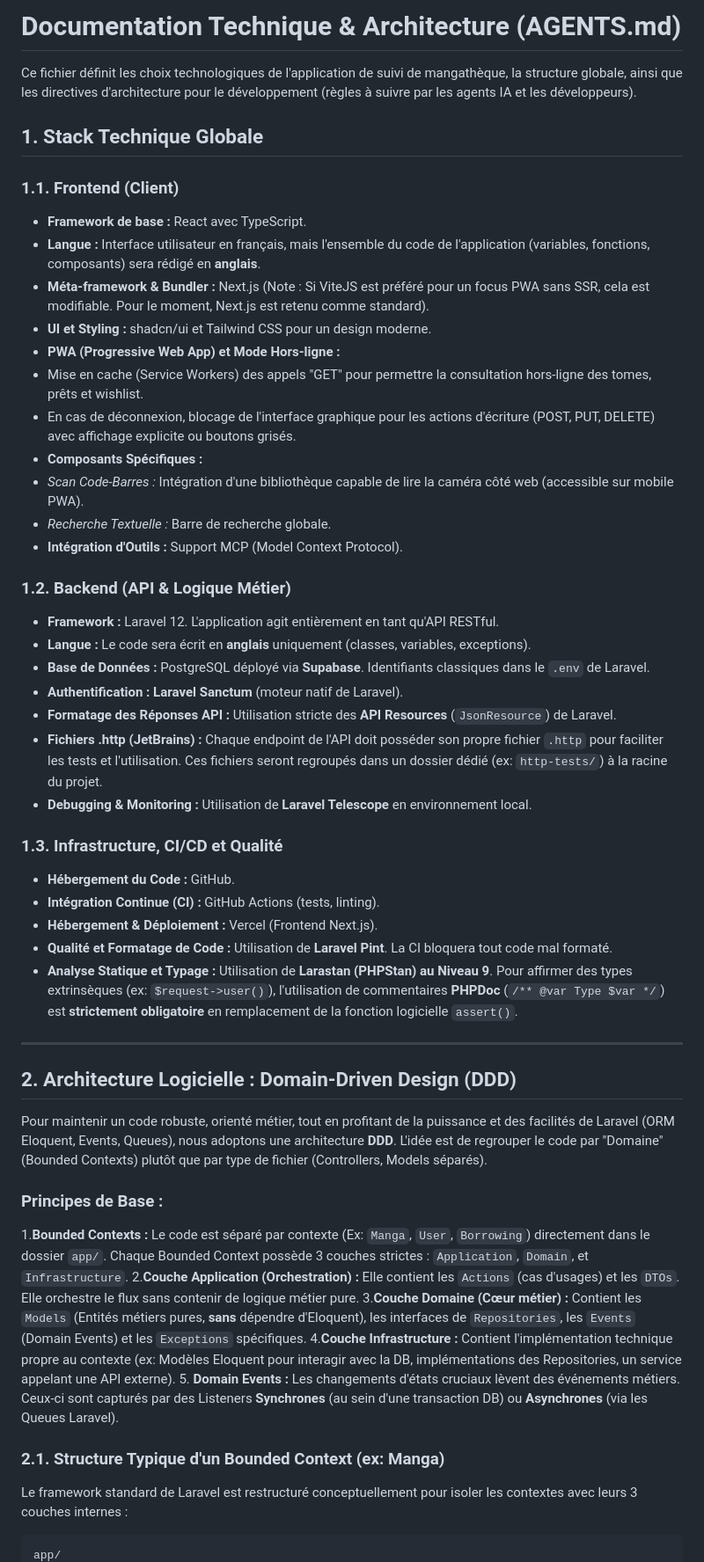
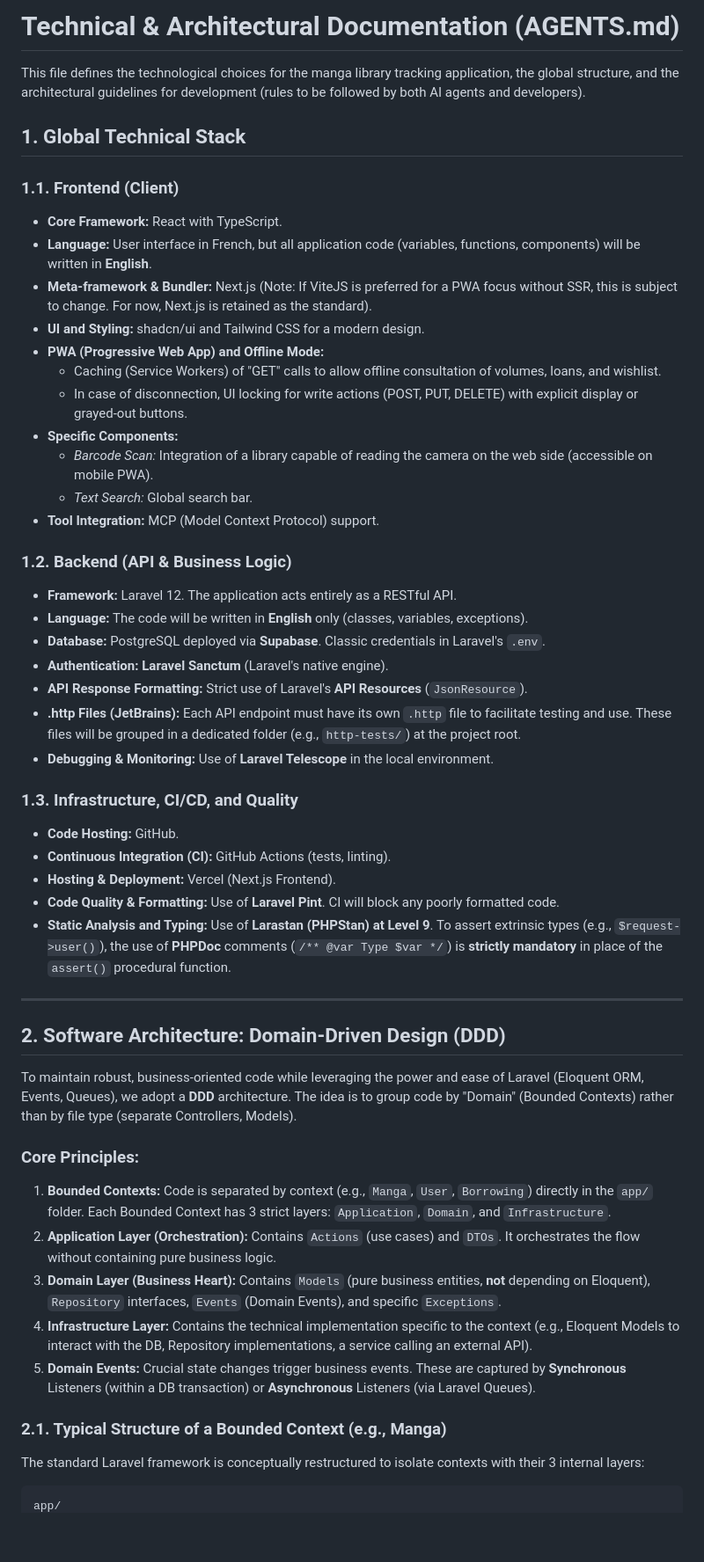
Before and after one commit to LTiollier/mangatheque, a Markdown page: AGENTS.md, the part around one of its changes. Shown at 88% size. Drawn GitHub-style; blank space fills up the shorter version.

Commit message:
:memo: Translate AGENTS.md to English and update style guide

````diff
--- a/AGENTS.md
+++ b/AGENTS.md
@@ -1,55 +1,55 @@
-# Documentation Technique & Architecture (AGENTS.md)
+# Technical & Architectural Documentation (AGENTS.md)
 
-Ce fichier définit les choix technologiques de l'application de suivi de mangathèque, la structure globale, ainsi que les directives d'architecture pour le développement (règles à suivre par les agents IA et les développeurs).
+This file defines the technological choices for the manga library tracking application, the global structure, and the architectural guidelines for development (rules to be followed by both AI agents and developers).
 
-## 1. Stack Technique Globale
+## 1. Global Technical Stack
 
 ### 1.1. Frontend (Client)
-* **Framework de base :** React avec TypeScript.
-* **Langue :** Interface utilisateur en français, mais l'ensemble du code de l'application (variables, fonctions, composants) sera rédigé en **anglais**.
-* **Méta-framework & Bundler :** Next.js (Note : Si ViteJS est préféré pour un focus PWA sans SSR, cela est modifiable. Pour le moment, Next.js est retenu comme standard).
-* **UI et Styling :** shadcn/ui et Tailwind CSS pour un design moderne.
-* **PWA (Progressive Web App) et Mode Hors-ligne :**
-* Mise en cache (Service Workers) des appels "GET" pour permettre la consultation hors-ligne des tomes, prêts et wishlist.
-* En cas de déconnexion, blocage de l'interface graphique pour les actions d'écriture (POST, PUT, DELETE) avec affichage explicite ou boutons grisés.
-* **Composants Spécifiques :**
-* *Scan Code-Barres :* Intégration d'une bibliothèque capable de lire la caméra côté web (accessible sur mobile PWA).
-* *Recherche Textuelle :* Barre de recherche globale.
-* **Intégration d'Outils :** Support MCP (Model Context Protocol).
+* **Core Framework:** React with TypeScript.
+* **Language:** User interface in French, but all application code (variables, functions, components) will be written in **English**.
+* **Meta-framework & Bundler:** Next.js (Note: If ViteJS is preferred for a PWA focus without SSR, this is subject to change. For now, Next.js is retained as the standard).
+* **UI and Styling:** shadcn/ui and Tailwind CSS for a modern design.
+* **PWA (Progressive Web App) and Offline Mode:**
+    * Caching (Service Workers) of "GET" calls to allow offline consultation of volumes, loans, and wishlist.
+    * In case of disconnection, UI locking for write actions (POST, PUT, DELETE) with explicit display or grayed-out buttons.
+* **Specific Components:**
+    * *Barcode Scan:* Integration of a library capable of reading the camera on the web side (accessible on mobile PWA).
+    * *Text Search:* Global search bar.
+* **Tool Integration:** MCP (Model Context Protocol) support.
 
-### 1.2. Backend (API & Logique Métier)
-* **Framework :** Laravel 12. L'application agit entièrement en tant qu'API RESTful.
-* **Langue :** Le code sera écrit en **anglais** uniquement (classes, variables, exceptions).
-* **Base de Données :** PostgreSQL déployé via **Supabase**. Identifiants classiques dans le `.env` de Laravel.
-* **Authentification :** **Laravel Sanctum** (moteur natif de Laravel).
-* **Formatage des Réponses API :** Utilisation stricte des **API Resources** (`JsonResource`) de Laravel.
-* **Fichiers .http (JetBrains) :** Chaque endpoint de l'API doit posséder son propre fichier `.http` pour faciliter les tests et l'utilisation. Ces fichiers seront regroupés dans un dossier dédié (ex: `http-tests/`) à la racine du projet.
-* **Debugging & Monitoring :** Utilisation de **Laravel Telescope** en environnement local.
+### 1.2. Backend (API & Business Logic)
+* **Framework:** Laravel 12. The application acts entirely as a RESTful API.
+* **Language:** The code will be written in **English** only (classes, variables, exceptions).
+* **Database:** PostgreSQL deployed via **Supabase**. Classic credentials in Laravel's `.env`.
+* **Authentication:** **Laravel Sanctum** (Laravel's native engine).
+* **API Response Formatting:** Strict use of Laravel's **API Resources** (`JsonResource`).
+* **.http Files (JetBrains):** Each API endpoint must have its own `.http` file to facilitate testing and use. These files will be grouped in a dedicated folder (e.g., `http-tests/`) at the project root.
+* **Debugging & Monitoring:** Use of **Laravel Telescope** in the local environment.
 
-### 1.3. Infrastructure, CI/CD et Qualité
-* **Hébergement du Code :** GitHub.
-* **Intégration Continue (CI) :** GitHub Actions (tests, linting).
-* **Hébergement & Déploiement :** Vercel (Frontend Next.js).
-* **Qualité et Formatage de Code :** Utilisation de **Laravel Pint**. La CI bloquera tout code mal formaté.
-* **Analyse Statique et Typage :** Utilisation de **Larastan (PHPStan) au Niveau 9**. Pour affirmer des types extrinsèques (ex: `$request->user()`), l'utilisation de commentaires **PHPDoc** (`/** @var Type $var */`) est **strictement obligatoire** en remplacement de la fonction logicielle `assert()`.
+### 1.3. Infrastructure, CI/CD, and Quality
+* **Code Hosting:** GitHub.
+* **Continuous Integration (CI):** GitHub Actions (tests, linting).
+* **Hosting & Deployment:** Vercel (Next.js Frontend).
+* **Code Quality & Formatting:** Use of **Laravel Pint**. CI will block any poorly formatted code.
+* **Static Analysis and Typing:** Use of **Larastan (PHPStan) at Level 9**. To assert extrinsic types (e.g., `$request->user()`), the use of **PHPDoc** comments (`/** @var Type $var */`) is **strictly mandatory** in place of the `assert()` procedural function.
 
 ---
 
-## 2. Architecture Logicielle : Domain-Driven Design (DDD)
+## 2. Software Architecture: Domain-Driven Design (DDD)
 
-Pour maintenir un code robuste, orienté métier, tout en profitant de la puissance et des facilités de Laravel (ORM Eloquent, Events, Queues), nous adoptons une architecture **DDD**.
-L'idée est de regrouper le code par "Domaine" (Bounded Contexts) plutôt que par type de fichier (Controllers, Models séparés).
+To maintain robust, business-oriented code while leveraging the power and ease of Laravel (Eloquent ORM, Events, Queues), we adopt a **DDD** architecture.
+The idea is to group code by "Domain" (Bounded Contexts) rather than by file type (separate Controllers, Models).
 
-### Principes de Base :
-1.**Bounded Contexts :** Le code est séparé par contexte (Ex: `Manga`, `User`, `Borrowing`) directement dans le dossier `app/`. Chaque Bounded Context possède 3 couches strictes : `Application`, `Domain`, et `Infrastructure`.
-2.**Couche Application (Orchestration) :** Elle contient les `Actions` (cas d'usages) et les `DTOs`. Elle orchestre le flux sans contenir de logique métier pure.
-3.**Couche Domaine (Cœur métier) :** Contient les `Models` (Entités métiers pures, **sans** dépendre d'Eloquent), les interfaces de `Repositories`, les `Events` (Domain Events) et les `Exceptions` spécifiques.
-4.**Couche Infrastructure :** Contient l'implémentation technique propre au contexte (ex: Modèles Eloquent pour interagir avec la DB, implémentations des Repositories, un service appelant une API externe).
-5.  **Domain Events :** Les changements d'états cruciaux lèvent des événements métiers. Ceux-ci sont capturés par des Listeners **Synchrones** (au sein d'une transaction DB) ou **Asynchrones** (via les Queues Laravel).
+### Core Principles:
+1. **Bounded Contexts:** Code is separated by context (e.g., `Manga`, `User`, `Borrowing`) directly in the `app/` folder. Each Bounded Context has 3 strict layers: `Application`, `Domain`, and `Infrastructure`.
+2. **Application Layer (Orchestration):** Contains `Actions` (use cases) and `DTOs`. It orchestrates the flow without containing pure business logic.
+3. **Domain Layer (Business Heart):** Contains `Models` (pure business entities, **not** depending on Eloquent), `Repository` interfaces, `Events` (Domain Events), and specific `Exceptions`.
+4. **Infrastructure Layer:** Contains the technical implementation specific to the context (e.g., Eloquent Models to interact with the DB, Repository implementations, a service calling an external API).
+5. **Domain Events:** Crucial state changes trigger business events. These are captured by **Synchronous** Listeners (within a DB transaction) or **Asynchronous** Listeners (via Laravel Queues).
 
-### 2.1. Structure Typique d'un Bounded Context (ex: Manga)
+### 2.1. Typical Structure of a Bounded Context (e.g., Manga)
 
-Le framework standard de Laravel est restructuré conceptuellement pour isoler les contextes avec leurs 3 couches internes :
+The standard Laravel framework is conceptually restructured to isolate contexts with their 3 internal layers:
 
 ```text
 app/
````
Also changed, not shown: other parts of AGENTS.md (+80 -67 lines), .agents/rules/code-style-guide.md (+119 -100 lines).
